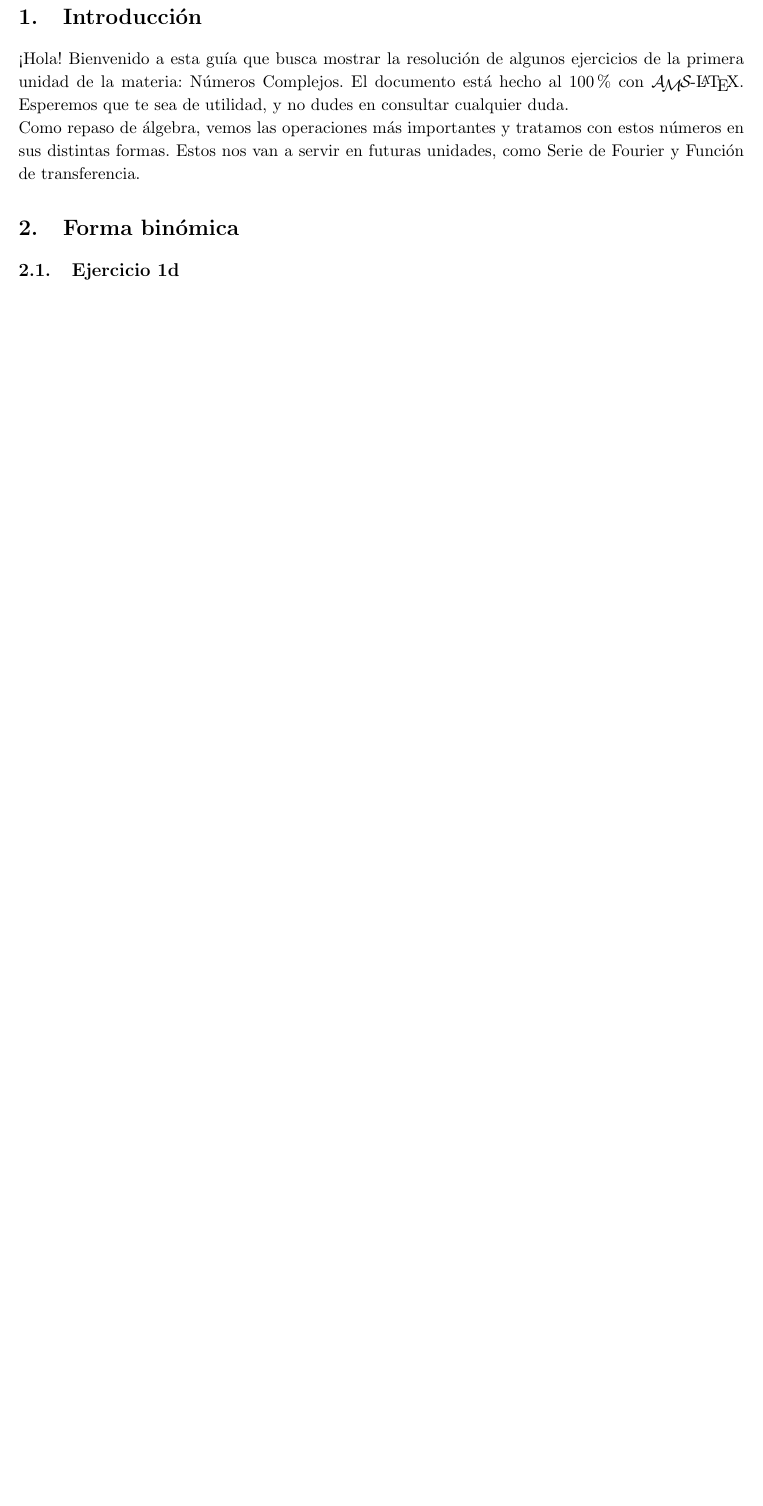
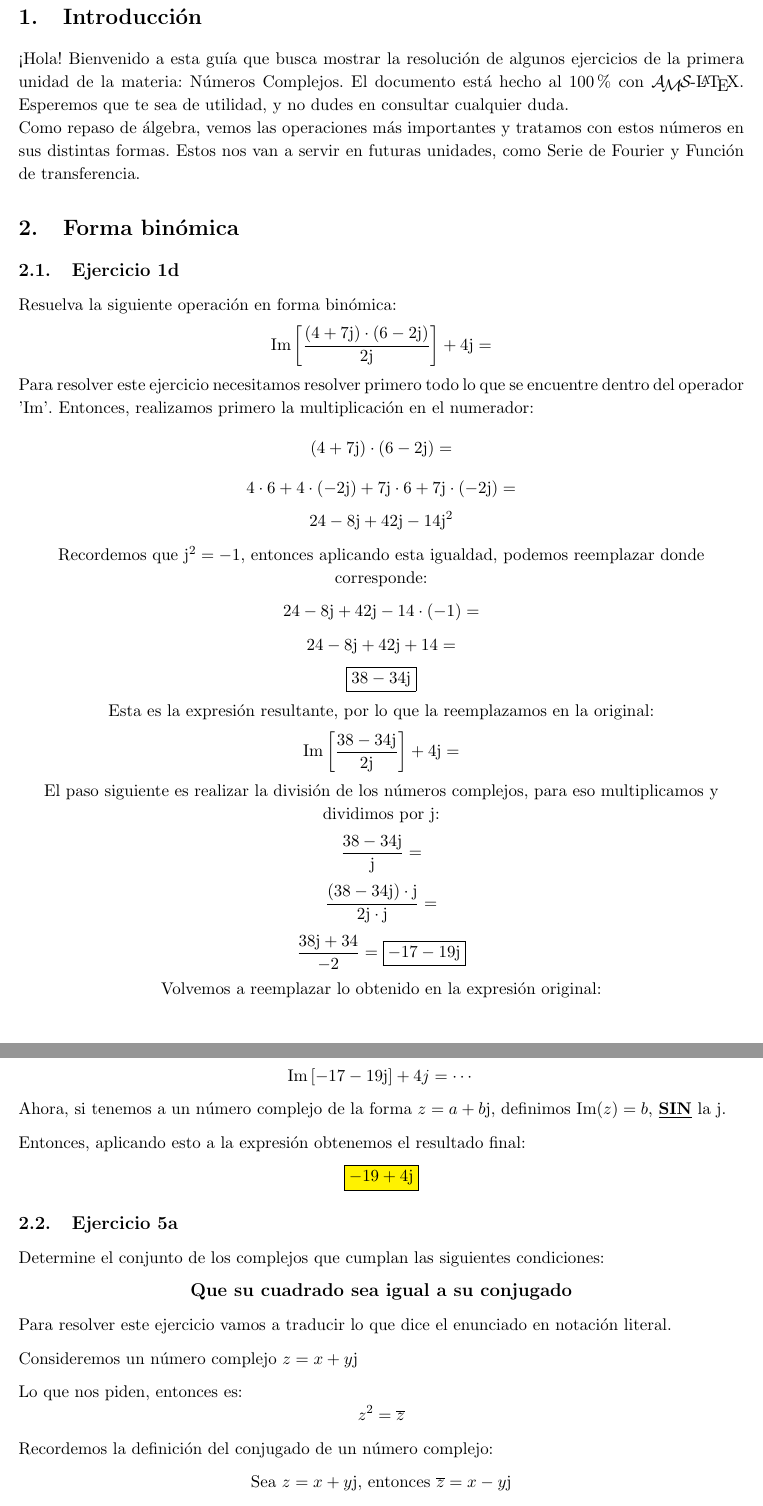
Before and after one commit to tomasmoreira04/matematica-superior, a LaTeX document (01-NumerosComplejos/numeros_complejos.tex): part of page 3 of 3 before the commit and two parts of pages 3 and 4 of 6 after it, the two joined at a grey line, cut so that both start at the same text, the shorter picture padded with empty space. Compiled offline with pdfLaTeX.

Commit message:
subo ejercicios

```diff
--- a/01-NumerosComplejos/numeros_complejos.tex
+++ b/01-NumerosComplejos/numeros_complejos.tex
@@ -15,8 +15,11 @@
 \usepackage{parskip}
 \usepackage{xcolor}
 \usepackage{cancel}
+\usepackage{pgfplots}
 
 \parindent 0ex
+
+\pgfplotsset{width=10cm,compat=1.9}
 
 \def\imj{\mathrm{j}}
 
@@ -72,3 +75,57 @@
 	en futuras unidades, como Serie de Fourier y Función de transferencia.
 	\section{Forma binómica}
 	\subsection{Ejercicio 1d}
+		Resuelva la siguiente operación en forma binómica:
+
+		\begin{center}
+			$\displaystyle{\mathrm{Im}\left[\frac{\left(4+7\imj\right)\cdot\left(6-2\imj\right)}{2\imj}\right]+4\imj=}$
+		\end{center}
+
+		Para resolver este ejercicio necesitamos resolver primero todo lo que se encuentre dentro del operador '$\mathrm{Im}$'.
+		Entonces, realizamos primero la multiplicación en el numerador:
+		$$\left(4+7\imj\right)\cdot\left(6-2\imj\right)=$$
+		$$4\cdot6+4\cdot\left(-2\imj\right)+7\imj\cdot6+7\imj\cdot\left(-2\imj\right)=$$
+		$$24-8\imj+42\imj-14\imj^{2}$$
+		\begin{center}
+			Recordemos que $\imj^{2}=-1$, entonces aplicando esta igualdad, podemos reemplazar donde corresponde:
+		\end{center}
+		$$24-8\imj+42\imj-14\cdot\left(-1\right)=$$
+		$$24-8\imj+42\imj+14=$$
+		$$\boxed{38-34\imj}$$
+		\begin{center}
+			Esta es la expresión resultante, por lo que la reemplazamos en la original:
+		\end{center}
+		$$\displaystyle{\mathrm{Im}\left[\frac{38-34\imj}{2\imj}\right]+4\imj=}$$
+		\begin{center}
+			El paso siguiente es realizar la división de los números complejos, para eso multiplicamos y dividimos por $\imj$:
+		\end{center}
+		$$\frac{38-34\imj}{\imj}=$$
+		$$\frac{\left(38-34\imj\right)\cdot\imj}{2\imj\cdot\imj}=$$
+		$$\frac{38\imj+34}{-2}=\boxed{-17-19\imj}$$
+		\begin{center}
+			Volvemos a reemplazar lo obtenido en la expresión original:
+		\end{center}
+		$$\mathrm{Im}\left[-17-19\imj\right]+4j=\cdots$$
+		Ahora, si tenemos a un número complejo de la forma $z=a+b\imj$, definimos $\mathrm{Im}(z)=b$, \textbf{\underline{SIN}} la $\imj$.
+
+		Entonces, aplicando esto a la expresión obtenemos el resultado final:
+		\begin{center}
+			\fcolorbox{black}{yellow}{$-19+4\imj$}
+		\end{center}
+	\subsection{Ejercicio 5a}
+		Determine el conjunto de los complejos que cumplan las siguientes condiciones:
+
+		\begin{center}
+			{\large \textbf{Que su cuadrado sea igual a su conjugado}}
+		\end{center}
+
+		Para resolver este ejercicio vamos a traducir lo que dice el enunciado en notación literal.
+
+		Consideremos un número complejo $z=x+y\imj$
+
+		Lo que nos piden, entonces es:
+		$$z^{2}=\overline{z}$$
+		Recordemos la definición del conjugado de un número complejo:
+		\begin{center}
+			Sea $z=x+y\imj$, entonces $\overline{z}=x-y\imj$
+		\end{center}
@@ -74,0 +186 @@
+		\end{center}
```
Also changed, not shown: 01-NumerosComplejos/numeros_complejos.pdf, 01-NumerosComplejos/numeros_complejos.tex (64 more changed lines).
